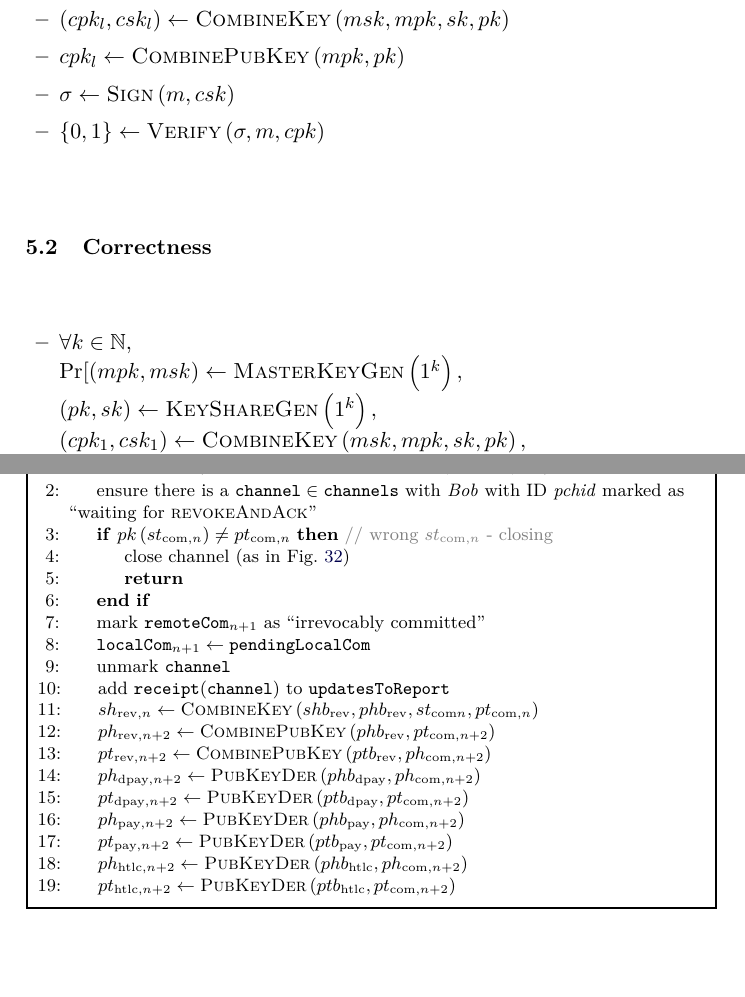
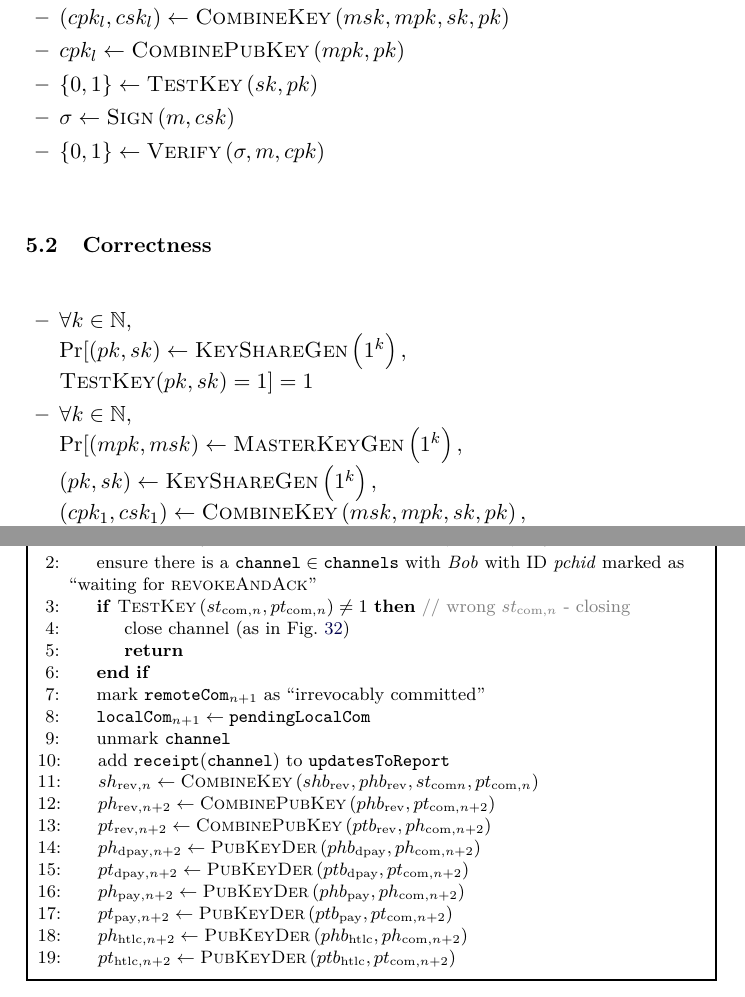
Before and after one commit to OrfeasLitos/PaymentChannels, a LaTeX paper (src/paymentChannels.tex, which reads src/combinedSign.tex, src/protocol.tex): two parts of pages 14 and 47 of 73, joined at a grey line, cut so that both start at the same text, the shorter picture padded with empty space. Compiled offline with pdfLaTeX.

Commit message:
Add explicit "TestKey()" algoritm to CombSig

```diff
--- a/src/combinedSign.tex
+++ b/src/combinedSign.tex
@@ -6,6 +6,7 @@
       \item $\left(cpk_l, csk_l\right) \gets \textsc{CombineKey}\left(msk,
       mpk, sk, pk\right)$
       \item $cpk_l \gets \textsc{CombinePubKey}\left(mpk, pk\right)$
+      \item $\{0, 1\} \gets \textsc{TestKey}\left(sk, pk\right)$
       \item $\sigma \gets \textsc{Sign}\left(m, csk\right)$
       \item $\left\{0, 1\right\} \gets \textsc{Verify}\left(\sigma, m,
       cpk\right)$
@@ -13,6 +14,10 @@
 
   \subsection{Correctness}
     \begin{itemize}
+      \item $\forall k \in \mathbb{N},$ \\
+      $\Pr[\left(pk, sk\right) \gets \textsc{KeyShareGen}\left(1^k\right),$ \\
+      $\textsc{TestKey}(pk, sk) = 1] = 1$
+
       \item $\forall k \in \mathbb{N},$ \\
       $\Pr[(mpk, msk) \gets \textsc{MasterKeyGen}\left(1^k\right),$ \\
       $\left(pk, sk\right) \gets \textsc{KeyShareGen}\left(1^k\right),$ \\
--- a/src/protocol.tex
+++ b/src/protocol.tex
@@ -785,8 +785,8 @@
           \bob{} with ID \textit{pchid} marked as ``waiting for
           \textsc{revokeAndAck}''
           \label{alg:protocol:pay:revokeAndAck:ensure}
-          \If{$pk\left(st_{\mathrm{com}, n}\right) \neq pt_{\mathrm{com}, n}$}
-          \Comment{wrong $st_{\mathrm{com}, n}$ - closing}
+          \If{$\textsc{TestKey}\left(st_{\mathrm{com}, n}, pt_{\mathrm{com},
+          n}\right) \neq 1$} \Comment{wrong $st_{\mathrm{com}, n}$ - closing}
             \State close channel (as in Fig.~\ref{alg:protocol:close})
             \State \Return
           \EndIf
```
